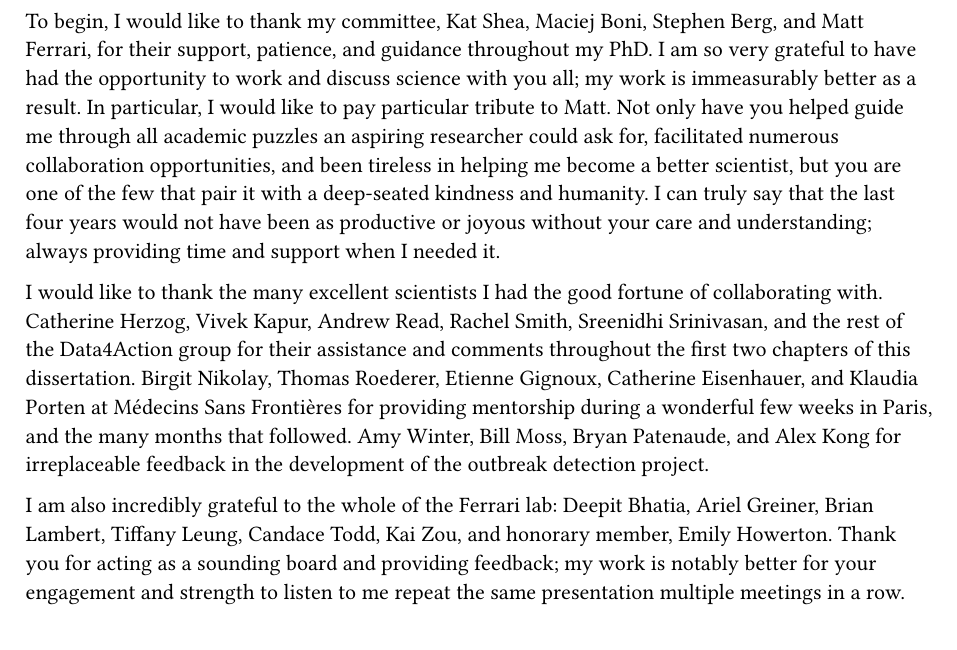
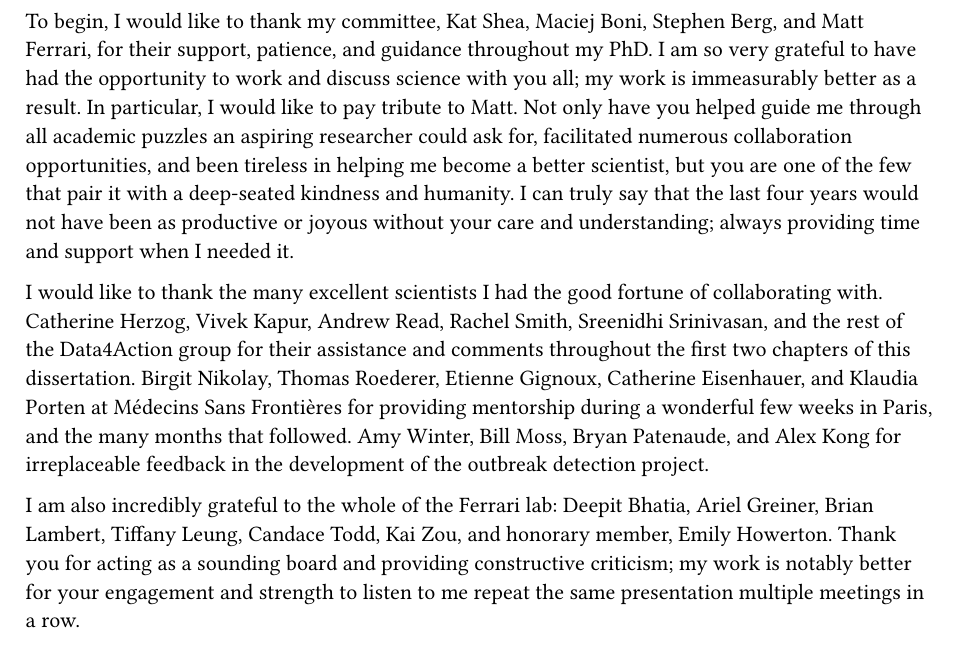
Before and after one commit to arnold-c/PhD-Dissertation, a Typst document (additional_sections/acknowledgements.typ): part of the page, cut so that both start at the same text. Compiled offline with Typst 0.15.

Commit message:
Slight rewording in acknowledgements

```diff
--- a/additional_sections/acknowledgements.typ
+++ b/additional_sections/acknowledgements.typ
@@ -1,6 +1,6 @@
 To begin, I would like to thank my committee, Kat Shea, Maciej Boni, Stephen Berg, and Matt Ferrari, for their support, patience, and guidance throughout my PhD.
 I am so very grateful to have had the opportunity to work and discuss science with you all; my work is immeasurably better as a result.
-In particular, I would like to pay particular tribute to Matt.
+In particular, I would like to pay tribute to Matt.
 Not only have you helped guide me through all academic puzzles an aspiring researcher could ask for, facilitated numerous collaboration opportunities, and been tireless in helping me become a better scientist, but you are one of the few that pair it with a deep-seated kindness and humanity.
 I can truly say that the last four years would not have been as productive or joyous without your care and understanding; always providing time and support when I needed it.
 
@@ -10,7 +10,7 @@ Birgit Nikolay, Thomas Roederer, Etienne Gignoux, Catherine Eisenhauer, and Klau
 Amy Winter, Bill Moss, Bryan Patenaude, and Alex Kong for irreplaceable feedback in the development of the outbreak detection project.
 
 I am also incredibly grateful to the whole of the Ferrari lab: Deepit Bhatia, Ariel Greiner, Brian Lambert, Tiffany Leung, Candace Todd, Kai Zou, and honorary member, Emily Howerton.
-Thank you for acting as a sounding board and providing feedback; my work is notably better for your engagement and strength to listen to me repeat the same presentation multiple meetings in a row.
+Thank you for acting as a sounding board and providing constructive criticism; my work is notably better for your engagement and strength to listen to me repeat the same presentation multiple meetings in a row.
 
 To the friends throughout my time: John, Suzana, Alexa, Kate, Des, Deepit, Emily, Chiara, Alex, Jared, Ryan, Scott, Betty, Dave, Jen.
 Thank you for joining me on various outdoor excursions, or just grabbing a coffee or something to eat, and helping make both State College and Toronto wonderful places to live for the past 4 years.
```
Also changed, not shown: additional_sections/acknowledgements.pdf.
